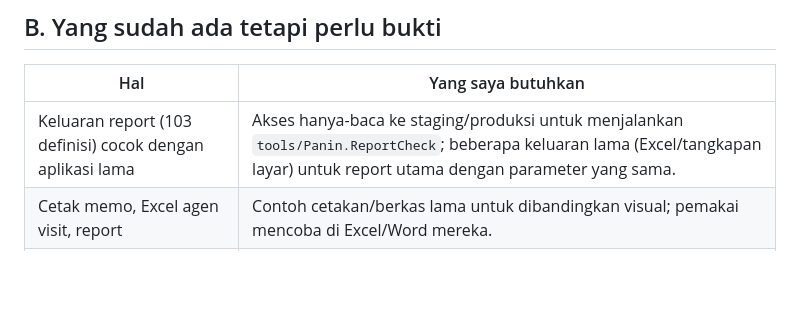
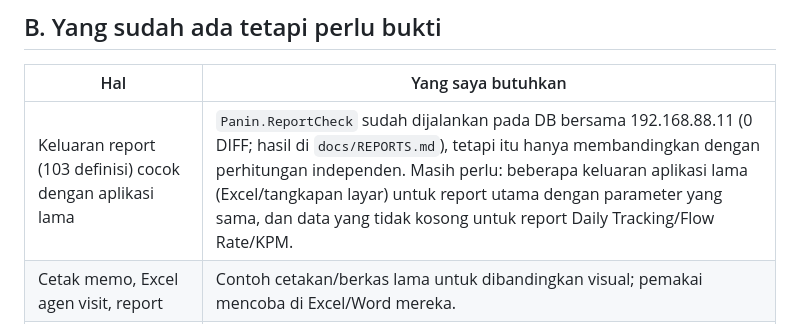
Before and after one commit to irfansyah/Panin.Collection, a Markdown page: docs/SISA-PEKERJAAN.md, the part around the change. GitHub-like rendering; blank space fills up the shorter version.

```diff
--- a/docs/SISA-PEKERJAAN.md
+++ b/docs/SISA-PEKERJAAN.md
@@ -21,7 +21,7 @@ aplikasi baru belum setara aplikasi lama, jadi **cutover belum boleh** (`docs/CU
 
 | Hal | Yang saya butuhkan |
 |---|---|
-| Keluaran report (103 definisi) cocok dengan aplikasi lama | Akses hanya-baca ke staging/produksi untuk menjalankan `tools/Panin.ReportCheck`; beberapa keluaran lama (Excel/tangkapan layar) untuk report utama dengan parameter yang sama. |
+| Keluaran report (103 definisi) cocok dengan aplikasi lama | `Panin.ReportCheck` sudah dijalankan pada DB bersama 192.168.88.11 (0 DIFF; hasil di `docs/REPORTS.md`), tetapi itu hanya membandingkan dengan perhitungan independen. Masih perlu: beberapa keluaran aplikasi lama (Excel/tangkapan layar) untuk report utama dengan parameter yang sama, dan data yang tidak kosong untuk report Daily Tracking/Flow Rate/KPM. |
 | Cetak memo, Excel agen visit, report | Contoh cetakan/berkas lama untuk dibandingkan visual; pemakai mencoba di Excel/Word mereka. |
 | SP lambat (Leading Edge per produk, Was Is) | DBA mengukur dan memperbaiki indeks/rencana eksekusi. |
 | Panin.Worker (pengganti PANINSVC) | Isi `App.config` PANINSVC produksi (jendela waktu, path UNC, akun layanan); uji dengan berkas nyata. |
```
Also changed, not shown: docs/PERFORMANCE.md (+1 -0 lines), docs/REPORTS.md (+18 -0 lines).
